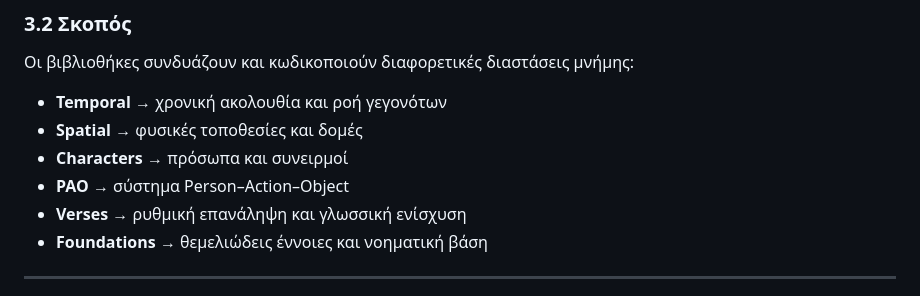
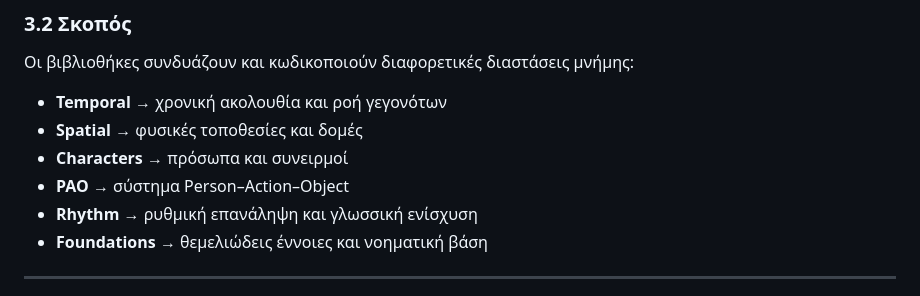
Before and after one commit to mmark76/Markellos-System-v.5.3, a Markdown page: README.md, the part around the change. Rendered like a GitHub page.

```diff
--- a/README.md
+++ b/README.md
@@ -205,7 +205,7 @@ Markellos-System-v.3.3-main/
 * **Spatial** → φυσικές τοποθεσίες και δομές
 * **Characters** → πρόσωπα και συνειρμοί
 * **PAO** → σύστημα Person–Action–Object
-* **Verses** → ρυθμική επανάληψη και γλωσσική ενίσχυση
+* **Rhythm** → ρυθμική επανάληψη και γλωσσική ενίσχυση
 * **Foundations** → θεμελιώδεις έννοιες και νοηματική βάση
 
 ---
```
